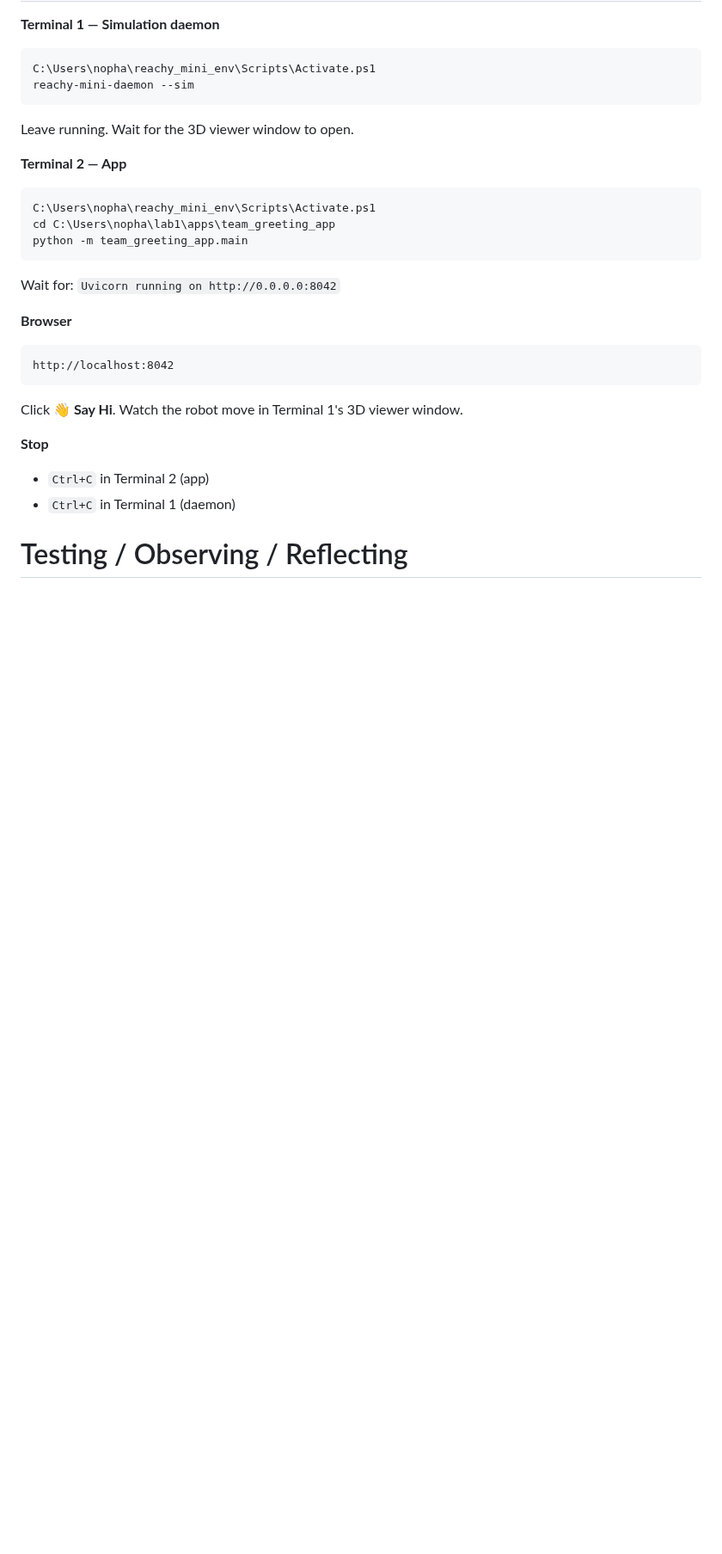
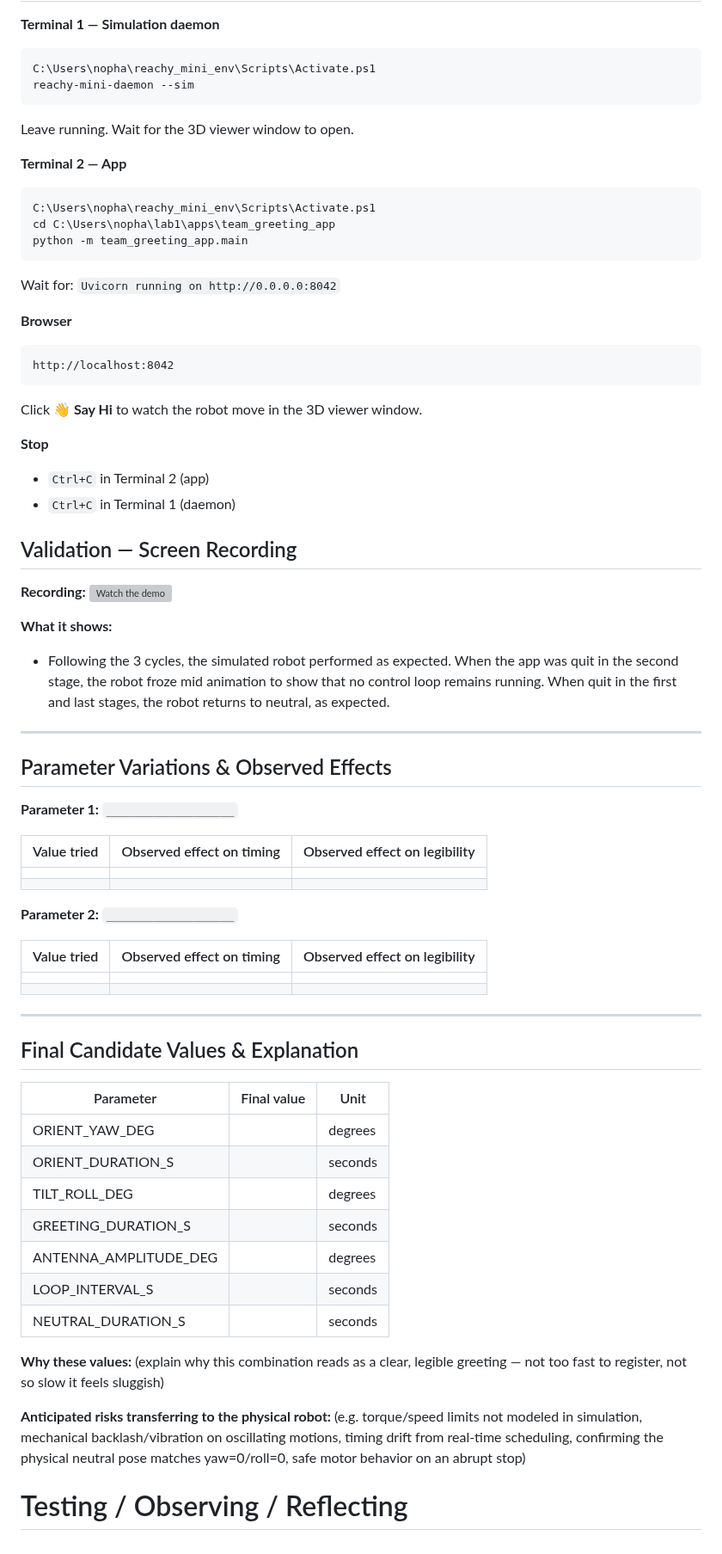
Before and after one commit to wiamsalih/lab1, a Markdown page: README.md, the part around the change. Shown at 86% size. Rendered like a GitHub page; blank space fills up the shorter version; grey boxes are pictures that could not be loaded.

Commit message:
Enhance README with validation and parameter details
Added sections for validation, parameter variations, and final candidate values to README.

````diff
--- a/README.md
+++ b/README.md
@@ -78,11 +78,55 @@ Wait for: `Uvicorn running on http://0.0.0.0:8042`
 ```
 http://localhost:8042
 ```
-Click **👋 Say Hi**. Watch the robot move in Terminal 1's 3D viewer window.
+Click **👋 Say Hi** to watch the robot move in the 3D viewer window.
 
 **Stop**
 - `Ctrl+C` in Terminal 2 (app)
 - `Ctrl+C` in Terminal 1 (daemon)
 
+## Validation — Screen Recording
+
+**Recording:** [![Watch the demo](Images/appthumbnail.png)](Images/reachyapp_demo.mp4)
+
+**What it shows:**
+- Following the 3 cycles, the simulated robot performed as expected. When the app was quit in the second stage, the robot froze mid animation to show that no control loop remains running. When quit in the first and last stages, the robot returns to neutral, as expected.
+
+---
+
+## Parameter Variations & Observed Effects
+
+**Parameter 1:** `___________________`
+
+| Value tried | Observed effect on timing | Observed effect on legibility |
+|---|---|---|
+| | | |
+| | | |
+
+**Parameter 2:** `___________________`
+
+| Value tried | Observed effect on timing | Observed effect on legibility |
+|---|---|---|
+| | | |
+| | | |
+
+---
+
+## Final Candidate Values & Explanation
+
+| Parameter | Final value | Unit |
+|---|---|---|
+| ORIENT_YAW_DEG | | degrees |
+| ORIENT_DURATION_S | | seconds |
+| TILT_ROLL_DEG | | degrees |
+| GREETING_DURATION_S | | seconds |
+| ANTENNA_AMPLITUDE_DEG | | degrees |
+| LOOP_INTERVAL_S | | seconds |
+| NEUTRAL_DURATION_S | | seconds |
+
+**Why these values:**
+(explain why this combination reads as a clear, legible greeting — not too fast to register, not so slow it feels sluggish)
+
+**Anticipated risks transferring to the physical robot:**
+(e.g. torque/speed limits not modeled in simulation, mechanical backlash/vibration on oscillating motions, timing drift from real-time scheduling, confirming the physical neutral pose matches yaw=0/roll=0, safe motor behavior on an abrupt stop)
 
 # Testing / Observing / Reflecting
````
